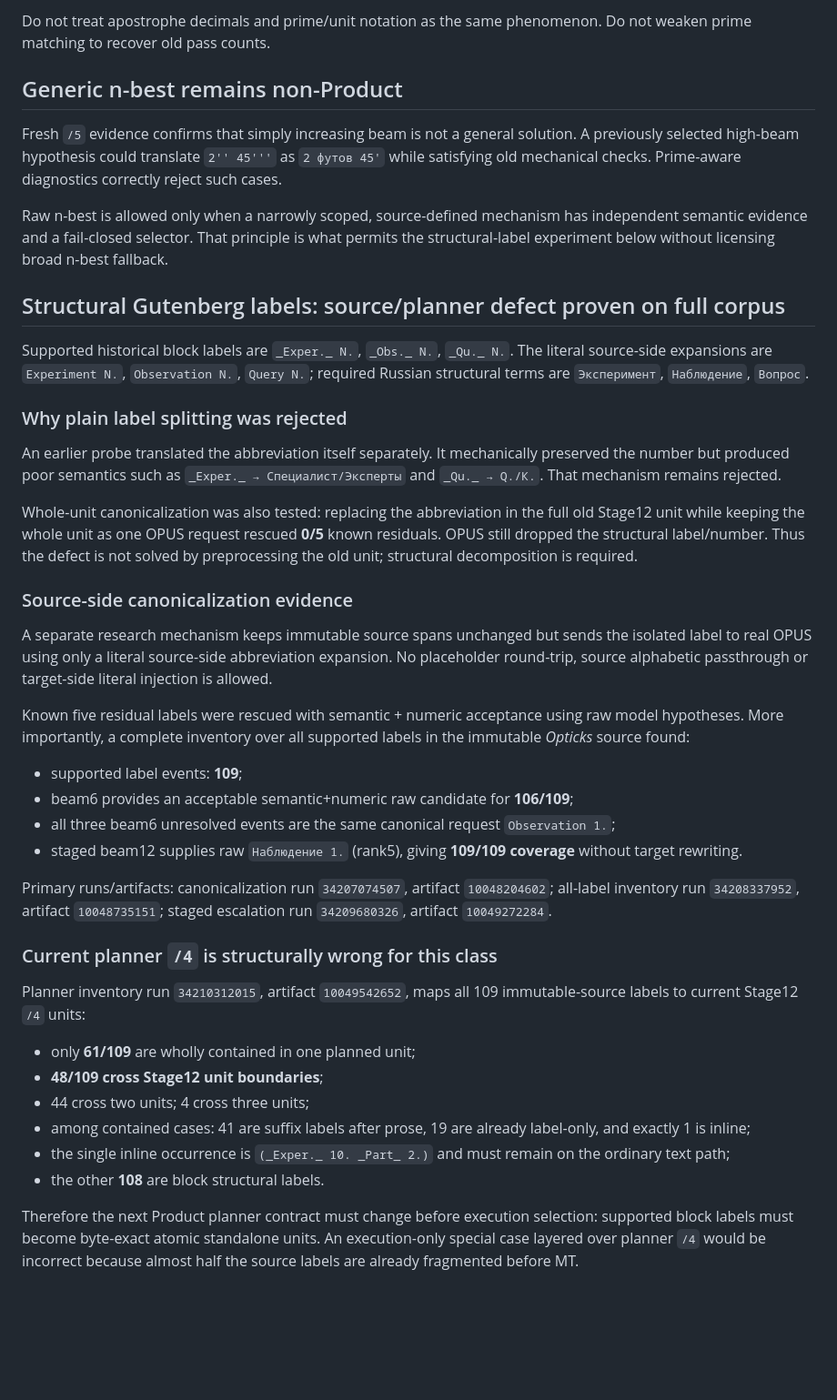
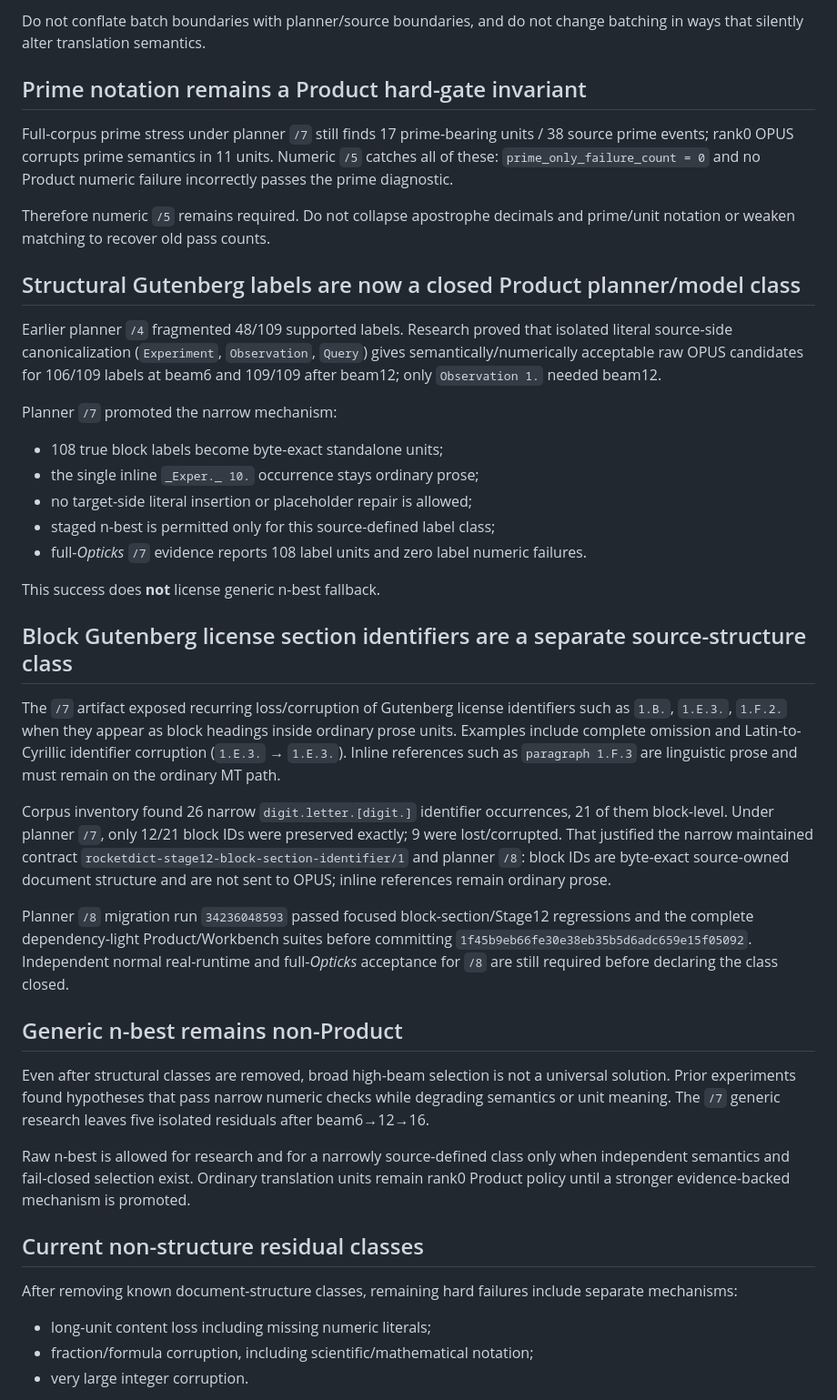
Before and after one commit to oss-lk/gerkonkv-site, a Markdown page: docs/memory/TRANSLATION_QUALITY.md, the part around one of its changes. Shown at 91% size. Rendered like a GitHub page; blank space fills up the shorter version.

```diff
--- a/docs/memory/TRANSLATION_QUALITY.md
+++ b/docs/memory/TRANSLATION_QUALITY.md
@@ -55,45 +51,45 @@ Therefore numeric `/4` was incomplete, and `/5` is the maintained Product contra
 
-Do not treat apostrophe decimals and prime/unit notation as the same phenomenon. Do not weaken prime matching to recover old pass counts.
+Do not conflate batch boundaries with planner/source boundaries, and do not change batching in ways that silently alter translation semantics.
+
+## Prime notation remains a Product hard-gate invariant
+
+Full-corpus prime stress under planner `/7` still finds 17 prime-bearing units / 38 source prime events; rank0 OPUS corrupts prime semantics in 11 units. Numeric `/5` catches all of these: `prime_only_failure_count = 0` and no Product numeric failure incorrectly passes the prime diagnostic.
+
+Therefore numeric `/5` remains required. Do not collapse apostrophe decimals and prime/unit notation or weaken matching to recover old pass counts.
+
+## Structural Gutenberg labels are now a closed Product planner/model class
+
+Earlier planner `/4` fragmented 48/109 supported labels. Research proved that isolated literal source-side canonicalization (`Experiment`, `Observation`, `Query`) gives semantically/numerically acceptable raw OPUS candidates for 106/109 labels at beam6 and 109/109 after beam12; only `Observation 1.` needed beam12.
+
+Planner `/7` promoted the narrow mechanism:
+
+- 108 true block labels become byte-exact standalone units;
+- the single inline `_Exper._ 10.` occurrence stays ordinary prose;
+- no target-side literal insertion or placeholder repair is allowed;
+- staged n-best is permitted only for this source-defined label class;
+- full-*Opticks* `/7` evidence reports 108 label units and zero label numeric failures.
+
+This success does **not** license generic n-best fallback.
+
+## Block Gutenberg license section identifiers are a separate source-structure class
+
+The `/7` artifact exposed recurring loss/corruption of Gutenberg license identifiers such as `1.B.`, `1.E.3.`, `1.F.2.` when they appear as block headings inside ordinary prose units. Examples include complete omission and Latin-to-Cyrillic identifier corruption (`1.E.3.` → `1.Е.3.`). Inline references such as `paragraph 1.F.3` are linguistic prose and must remain on the ordinary MT path.
+
+Corpus inventory found 26 narrow `digit.letter.[digit.]` identifier occurrences, 21 of them block-level. Under planner `/7`, only 12/21 block IDs were preserved exactly; 9 were lost/corrupted. That justified the narrow maintained contract `rocketdict-stage12-block-section-identifier/1` and planner `/8`: block IDs are byte-exact source-owned document structure and are not sent to OPUS; inline references remain ordinary prose.
+
+Planner `/8` migration run `34236048593` passed focused block-section/Stage12 regressions and the complete dependency-light Product/Workbench suites before committing `1f45b9eb66fe30e38eb35b5d6adc659e15f05092`. Independent normal real-runtime and full-*Opticks* acceptance for `/8` are still required before declaring the class closed.
 
 ## Generic n-best remains non-Product
 
-Fresh `/5` evidence confirms that simply increasing beam is not a general solution. A previously selected high-beam hypothesis could translate `2'' 45'''` as `2 футов 45'` while satisfying old mechanical checks. Prime-aware diagnostics correctly reject such cases.
+Even after structural classes are removed, broad high-beam selection is not a universal solution. Prior experiments found hypotheses that pass narrow numeric checks while degrading semantics or unit meaning. The `/7` generic research leaves five isolated residuals after beam6→12→16.
 
-Raw n-best is allowed only when a narrowly scoped, source-defined mechanism has independent semantic evidence and a fail-closed selector. That principle is what permits the structural-label experiment below without licensing broad n-best fallback.
+Raw n-best is allowed for research and for a narrowly source-defined class only when independent semantics and fail-closed selection exist. Ordinary translation units remain rank0 Product policy until a stronger evidence-backed mechanism is promoted.
 
-## Structural Gutenberg labels: source/planner defect proven on full corpus
+## Current non-structure residual classes
 
-Supported historical block labels are `_Exper._ N.`, `_Obs._ N.`, `_Qu._ N.`. The literal source-side expansions are `Experiment N.`, `Observation N.`, `Query N.`; required Russian structural terms are `Эксперимент`, `Наблюдение`, `Вопрос`.
+After removing known document-structure classes, remaining hard failures include separate mechanisms:
 
-### Why plain label splitting was rejected
+- long-unit content loss including missing numeric literals;
+- fraction/formula corruption, including scientific/mathematical notation;
+- very large integer corruption.
 
-An earlier probe translated the abbreviation itself separately. It mechanically preserved the number but produced poor semantics such as `_Exper._ → Специалист/Эксперты` and `_Qu._ → Q./К.`. That mechanism remains rejected.
-
-Whole-unit canonicalization was also tested: replacing the abbreviation in the full old Stage12 unit while keeping the whole unit as one OPUS request rescued **0/5** known residuals. OPUS still dropped the structural label/number. Thus the defect is not solved by preprocessing the old unit; structural decomposition is required.
-
-### Source-side canonicalization evidence
-
-A separate research mechanism keeps immutable source spans unchanged but sends the isolated label to real OPUS using only a literal source-side abbreviation expansion. No placeholder round-trip, source alphabetic passthrough or target-side literal injection is allowed.
-
-Known five residual labels were rescued with semantic + numeric acceptance using raw model hypotheses. More importantly, a complete inventory over all supported labels in the immutable *Opticks* source found:
-
-- supported label events: **109**;
-- beam6 provides an acceptable semantic+numeric raw candidate for **106/109**;
-- all three beam6 unresolved events are the same canonical request `Observation 1.`;
-- staged beam12 supplies raw `Наблюдение 1.` (rank5), giving **109/109 coverage** without target rewriting.
-
-Primary runs/artifacts: canonicalization run `34207074507`, artifact `10048204602`; all-label inventory run `34208337952`, artifact `10048735151`; staged escalation run `34209680326`, artifact `10049272284`.
-
-### Current planner `/4` is structurally wrong for this class
-
-Planner inventory run `34210312015`, artifact `10049542652`, maps all 109 immutable-source labels to current Stage12 `/4` units:
-
-- only **61/109** are wholly contained in one planned unit;
-- **48/109 cross Stage12 unit boundaries**;
-- 44 cross two units; 4 cross three units;
-- among contained cases: 41 are suffix labels after prose, 19 are already label-only, and exactly 1 is inline;
-- the single inline occurrence is `(_Exper._ 10. _Part_ 2.)` and must remain on the ordinary text path;
-- the other **108** are block structural labels.
-
-Therefore the next Product planner contract must change before execution selection: supported block labels must become byte-exact atomic standalone units. An execution-only special case layered over planner `/4` would be incorrect because almost half the source labels are already fragmented before MT.
-
```
Also changed, not shown: other parts of docs/memory/TRANSLATION_QUALITY.md (+34 -61 lines).
